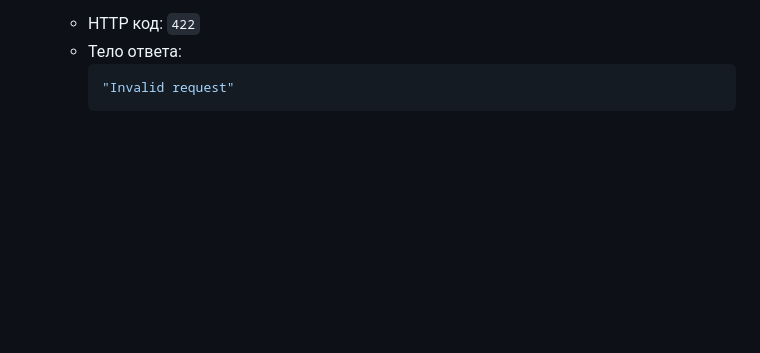
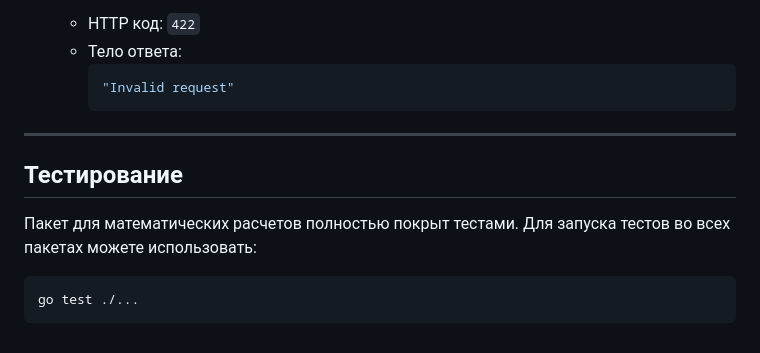
Before and after one commit to AzizovHikmatullo/calc-go_V2, a Markdown page: README.md, the part around the change. Drawn GitHub-style; blank space fills up the shorter version.

````diff
--- a/README.md
+++ b/README.md
@@ -280,3 +280,13 @@ curl --location 'localhost:8080/internal/task' \
       ```json
       "Invalid request"
       ```
+
+
+---
+
+## Тестирование
+
+Пакет для математических расчетов полностью покрыт тестами. Для запуска тестов во всех пакетах можете использовать:
+```sh
+go test ./...
+```
````
